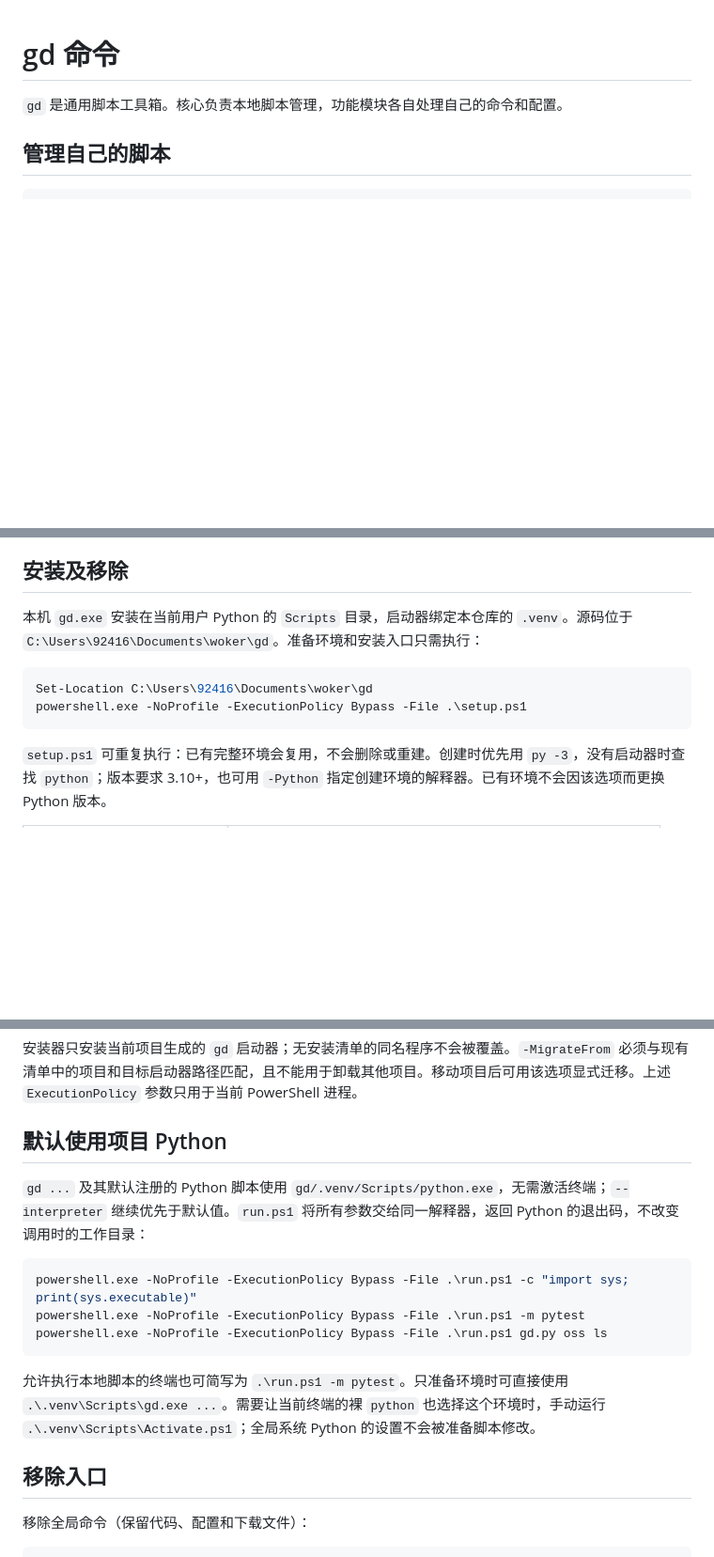
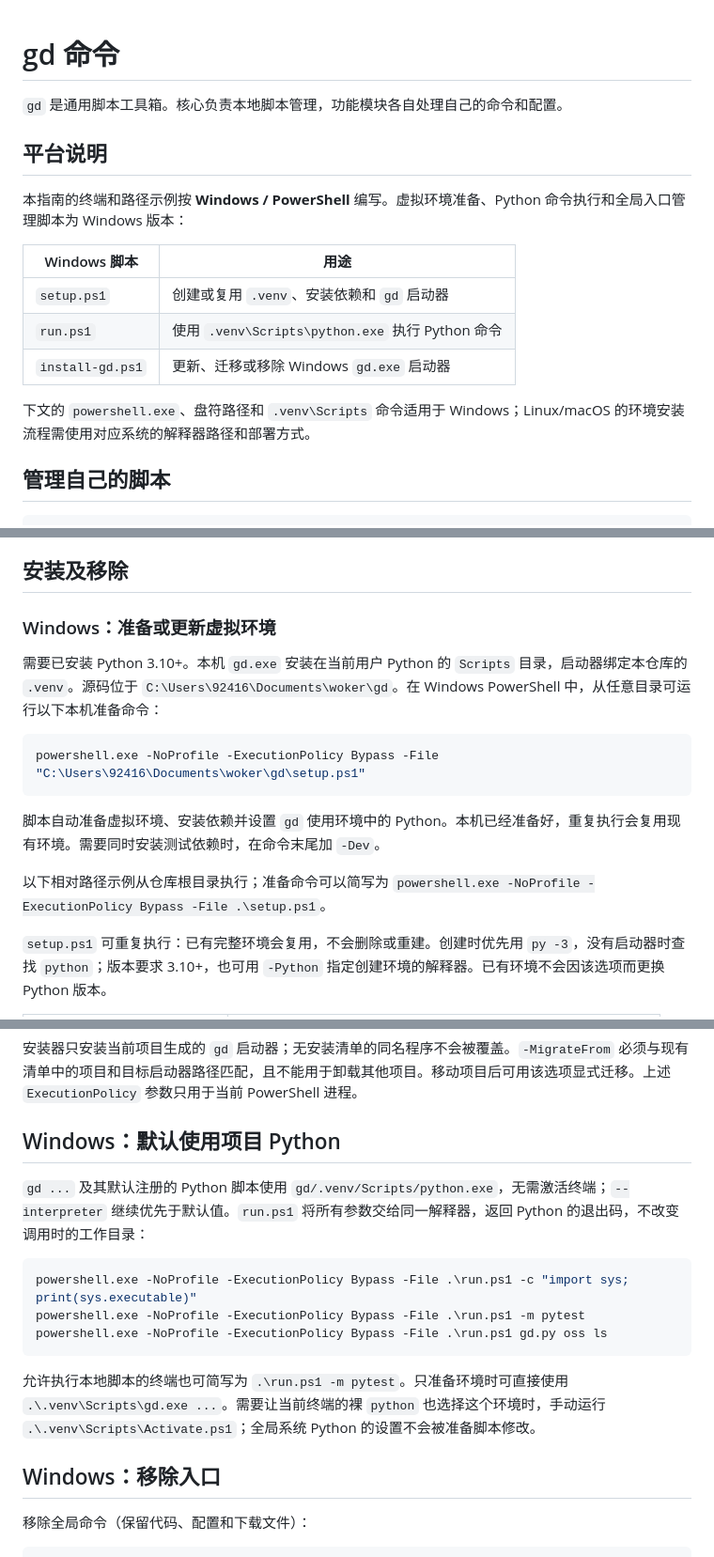
Before and after one commit to lxy12306/gd, a Markdown page: GD.md, 3 parts joined by grey strips. Shown at 94% size. Drawn GitHub-style; blank space fills up the shorter version.

````diff
--- a/GD.md
+++ b/GD.md
@@ -1,6 +1,18 @@
 # gd 命令
 
 `gd` 是通用脚本工具箱。核心负责本地脚本管理，功能模块各自处理自己的命令和配置。
+
+## 平台说明
+
+本指南的终端和路径示例按 **Windows / PowerShell** 编写。虚拟环境准备、Python 命令执行和全局入口管理脚本为 Windows 版本：
+
+| Windows 脚本 | 用途 |
+|---|---|
+| `setup.ps1` | 创建或复用 `.venv`、安装依赖和 `gd` 启动器 |
+| `run.ps1` | 使用 `.venv\Scripts\python.exe` 执行 Python 命令 |
+| `install-gd.ps1` | 更新、迁移或移除 Windows `gd.exe` 启动器 |
+
+下文的 `powershell.exe`、盘符路径和 `.venv\Scripts` 命令适用于 Windows；Linux/macOS 的环境安装流程需使用对应系统的解释器路径和部署方式。
 
 ## 管理自己的脚本
 
@@ -127,12 +139,17 @@ gd oss put --help
 
 ## 安装及移除
 
-本机 `gd.exe` 安装在当前用户 Python 的 `Scripts` 目录，启动器绑定本仓库的 `.venv`。源码位于 `C:\Users\92416\Documents\woker\gd`。准备环境和安装入口只需执行：
+### Windows：准备或更新虚拟环境
+
+需要已安装 Python 3.10+。本机 `gd.exe` 安装在当前用户 Python 的 `Scripts` 目录，启动器绑定本仓库的 `.venv`。源码位于 `C:\Users\92416\Documents\woker\gd`。在 Windows PowerShell 中，从任意目录可运行以下本机准备命令：
 
 ```powershell
-Set-Location C:\Users\92416\Documents\woker\gd
-powershell.exe -NoProfile -ExecutionPolicy Bypass -File .\setup.ps1
+powershell.exe -NoProfile -ExecutionPolicy Bypass -File "C:\Users\92416\Documents\woker\gd\setup.ps1"
 ```
+
+脚本自动准备虚拟环境、安装依赖并设置 `gd` 使用环境中的 Python。本机已经准备好，重复执行会复用现有环境。需要同时安装测试依赖时，在命令末尾加 `-Dev`。
+
+以下相对路径示例从仓库根目录执行；准备命令可以简写为 `powershell.exe -NoProfile -ExecutionPolicy Bypass -File .\setup.ps1`。
 
 `setup.ps1` 可重复执行：已有完整环境会复用，不会删除或重建。创建时优先用 `py -3`，没有启动器时查找 `python`；版本要求 3.10+，也可用 `-Python` 指定创建环境的解释器。已有环境不会因该选项而更换 Python 版本。
 
@@ -160,7 +177,7 @@ powershell.exe -NoProfile -ExecutionPolicy Bypass -File C:\Users\92416\Documents
 
 安装器只安装当前项目生成的 `gd` 启动器；无安装清单的同名程序不会被覆盖。`-MigrateFrom` 必须与现有清单中的项目和目标启动器路径匹配，且不能用于卸载其他项目。移动项目后可用该选项显式迁移。上述 `ExecutionPolicy` 参数只用于当前 PowerShell 进程。
 
-## 默认使用项目 Python
+## Windows：默认使用项目 Python
 
 `gd ...` 及其默认注册的 Python 脚本使用 `gd/.venv/Scripts/python.exe`，无需激活终端；`--interpreter` 继续优先于默认值。`run.ps1` 将所有参数交给同一解释器，返回 Python 的退出码，不改变调用时的工作目录：
 
@@ -172,7 +189,7 @@ powershell.exe -NoProfile -ExecutionPolicy Bypass -File .\run.ps1 gd.py oss ls
 
 允许执行本地脚本的终端也可简写为 `.\run.ps1 -m pytest`。只准备环境时可直接使用 `.\.venv\Scripts\gd.exe ...`。需要让当前终端的裸 `python` 也选择这个环境时，手动运行 `.\.venv\Scripts\Activate.ps1`；全局系统 Python 的设置不会被准备脚本修改。
 
-## 移除入口
+## Windows：移除入口
 
 移除全局命令（保留代码、配置和下载文件）：
 
````
Also changed, not shown: AGENTS.md (+5 -3 lines), README.md (+5 -3 lines).
